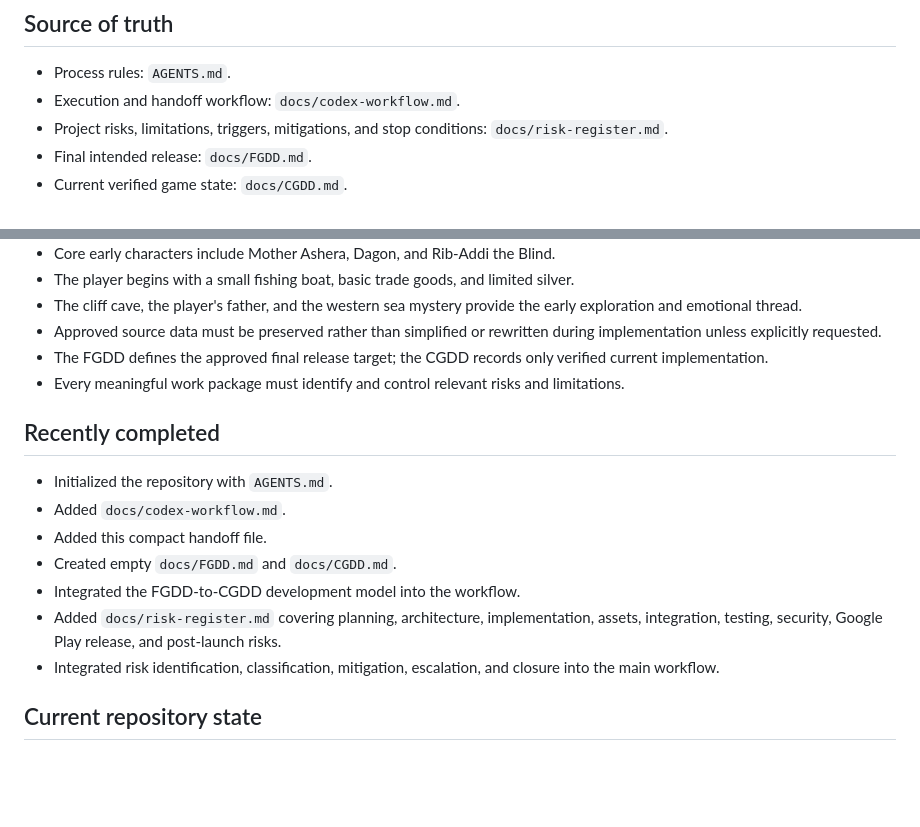
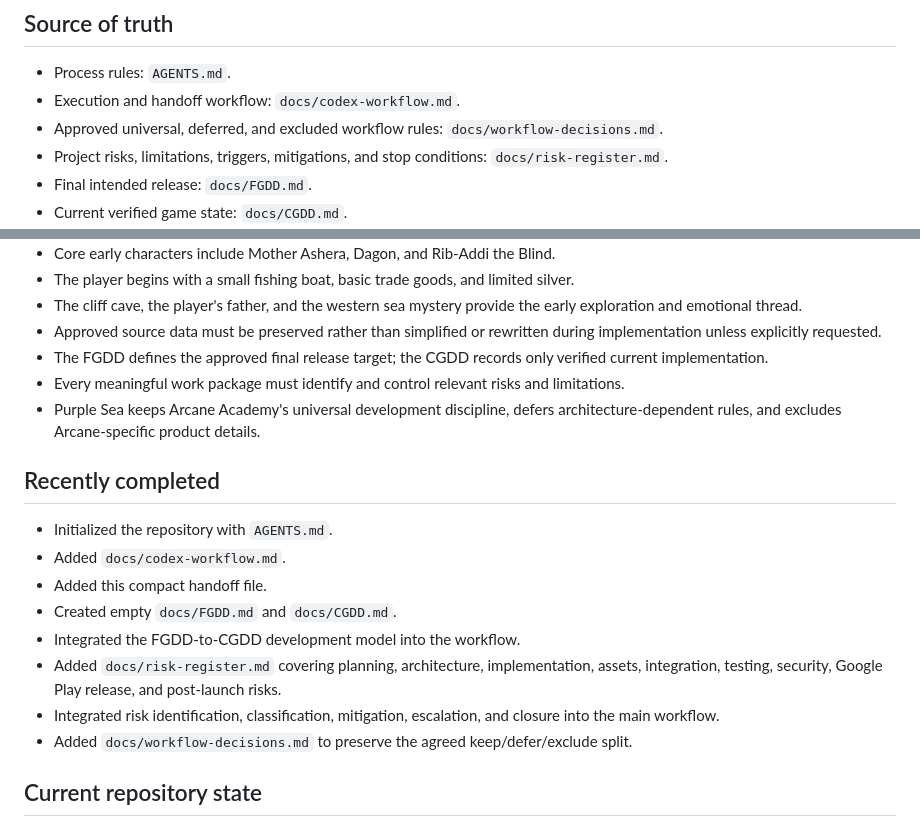
Before and after one commit to Ezz10099/Purple-sea, a Markdown page: docs/active-work.md, 2 parts joined by grey strips. GitHub-like rendering; blank space fills up the shorter version.

Commit message:
Record workflow keep defer exclude decision

```diff
--- a/docs/active-work.md
+++ b/docs/active-work.md
@@ -12,6 +12,7 @@ This file preserves the minimum project context needed when a development thread
 
 - Process rules: `AGENTS.md`.
 - Execution and handoff workflow: `docs/codex-workflow.md`.
+- Approved universal, deferred, and excluded workflow rules: `docs/workflow-decisions.md`.
 - Project risks, limitations, triggers, mitigations, and stop conditions: `docs/risk-register.md`.
 - Final intended release: `docs/FGDD.md`.
 - Current verified game state: `docs/CGDD.md`.
@@ -29,6 +30,7 @@ This file preserves the minimum project context needed when a development thread
 - Approved source data must be preserved rather than simplified or rewritten during implementation unless explicitly requested.
 - The FGDD defines the approved final release target; the CGDD records only verified current implementation.
 - Every meaningful work package must identify and control relevant risks and limitations.
+- Purple Sea keeps Arcane Academy's universal development discipline, defers architecture-dependent rules, and excludes Arcane-specific product details.
 
 ## Recently completed
 
@@ -39,6 +41,7 @@ This file preserves the minimum project context needed when a development thread
 - Integrated the FGDD-to-CGDD development model into the workflow.
 - Added `docs/risk-register.md` covering planning, architecture, implementation, assets, integration, testing, security, Google Play release, and post-launch risks.
 - Integrated risk identification, classification, mitigation, escalation, and closure into the main workflow.
+- Added `docs/workflow-decisions.md` to preserve the agreed keep/defer/exclude split.
 
 ## Current repository state
 
```
